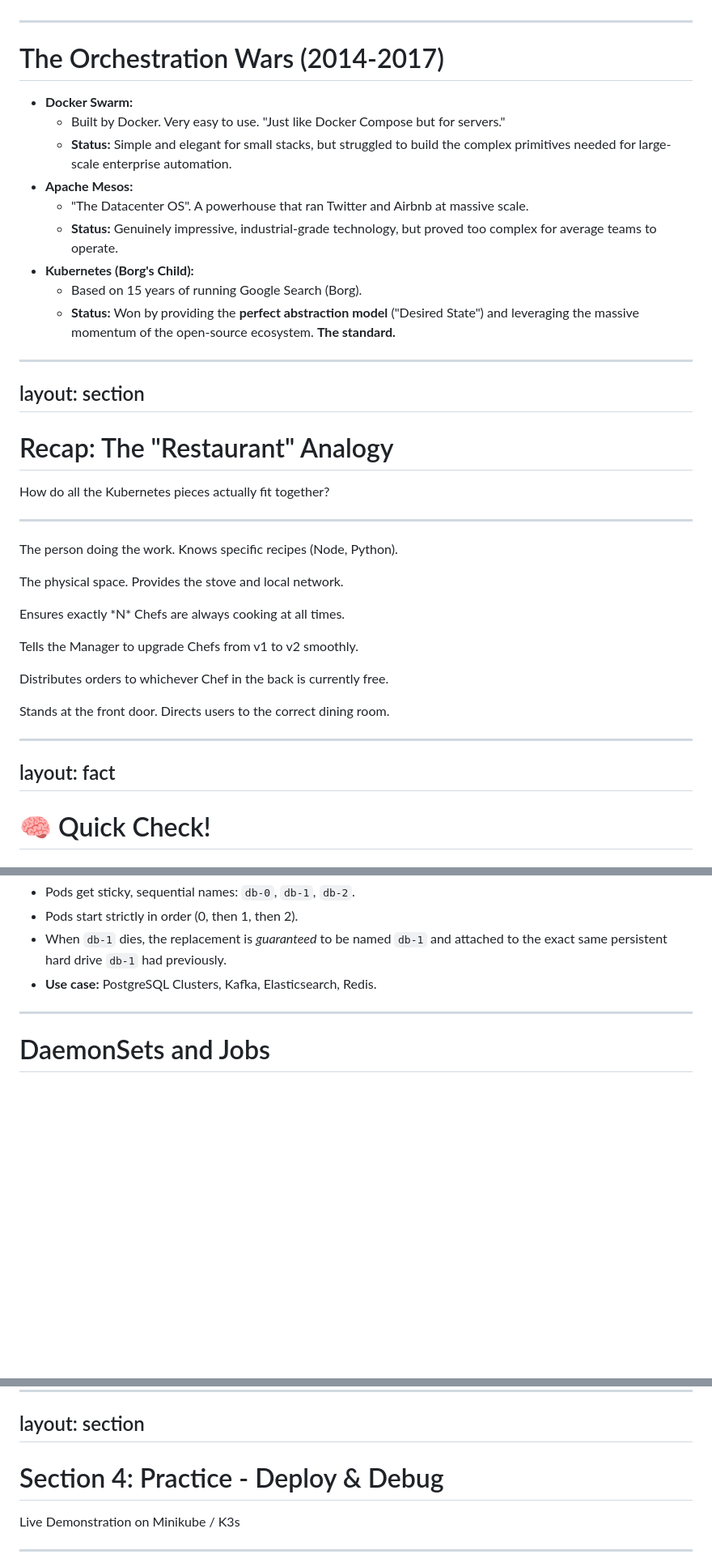
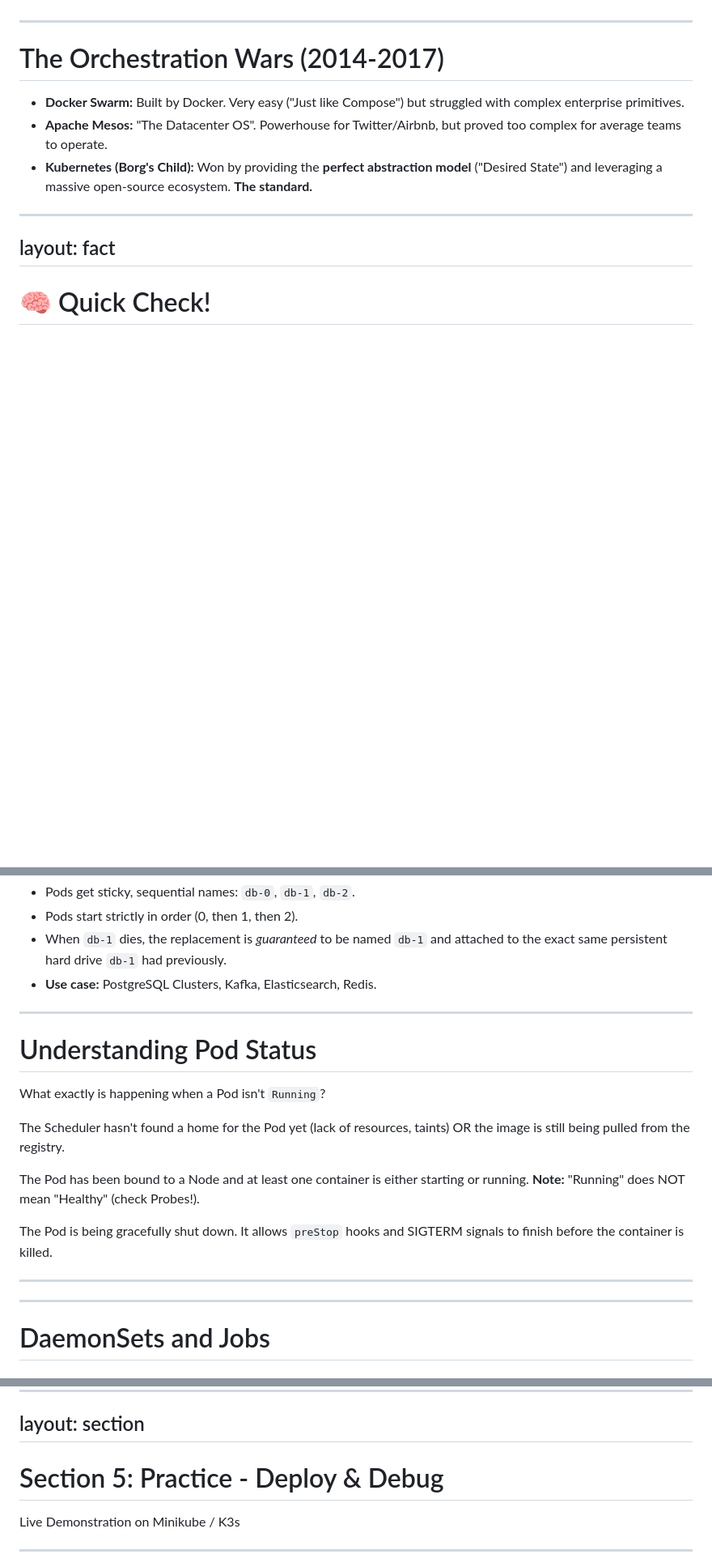
Before and after one commit to thoriqnf/blu-docker, a Markdown page: day2-training/slides/slides.md, 3 parts joined by grey strips. Shown at 81% size. GitHub-like rendering; blank space fills up the shorter version.

Commit message:
feat: Revise slide agenda, condense orchestration wars, remove Kubernetes analogy and Minikube drivers, and add comprehensive advanced deployment strategies.

```diff
--- a/day2-training/slides/slides.md
+++ b/day2-training/slides/slides.md
@@ -84,46 +85,9 @@ Why did Kubernetes win?
 
 # The Orchestration Wars (2014-2017)
 
-- **Docker Swarm:**
-  - Built by Docker. Very easy to use. "Just like Docker Compose but for servers."
-  - **Status:** Simple and elegant for small stacks, but struggled to build the complex primitives needed for large-scale enterprise automation.
-- **Apache Mesos:**
-  - "The Datacenter OS". A powerhouse that ran Twitter and Airbnb at massive scale.
-  - **Status:** Genuinely impressive, industrial-grade technology, but proved too complex for average teams to operate.
-- **Kubernetes (Borg's Child):**
-  - Based on 15 years of running Google Search (Borg).
-  - **Status:** Won by providing the **perfect abstraction model** ("Desired State") and leveraging the massive momentum of the open-source ecosystem. **The standard.**
-
----
-layout: section
----
-
-# Recap: The "Restaurant" Analogy
-
-How do all the Kubernetes pieces actually fit together?
-
----
-
-<div class="grid grid-cols-3 gap-4 mt-6">
-  <Admonition color="blue" title="1. Container (The Chef)" icon="mdi-chef-hat" customTitle="text-sm">
-    <p class="text-[10px] text-slate-200">The person doing the work. Knows specific recipes (Node, Python).</p>
-  </Admonition>
-  <Admonition color="slate" title="2. Pod (Kitchen Station)" icon="mdi-countertop" customTitle="text-sm">
-    <p class="text-[10px] text-slate-200">The physical space. Provides the stove and local network.</p>
-  </Admonition>
-  <Admonition color="green" title="3. ReplicaSet (Manager)" icon="mdi-account-tie" customTitle="text-sm">
-    <p class="text-[10px] text-slate-200">Ensures exactly *N* Chefs are always cooking at all times.</p>
-  </Admonition>
-  <Admonition color="amber" title="4. Deployment (Owner)" icon="mdi-account-network" customTitle="text-sm">
-    <p class="text-[10px] text-slate-200">Tells the Manager to upgrade Chefs from v1 to v2 smoothly.</p>
-  </Admonition>
-  <Admonition color="rose" title="5. Service (The Waiter)" icon="mdi-room-service" customTitle="text-sm">
-    <p class="text-[10px] text-slate-200">Distributes orders to whichever Chef in the back is currently free.</p>
-  </Admonition>
-  <Admonition color="orange" title="6. Ingress (Hostess)" icon="mdi-door-open" customTitle="text-sm">
-    <p class="text-[10px] text-slate-200">Stands at the front door. Directs users to the correct dining room.</p>
-  </Admonition>
-</div>
+- **Docker Swarm:** Built by Docker. Very easy ("Just like Compose") but struggled with complex enterprise primitives.
+- **Apache Mesos:** "The Datacenter OS". Powerhouse for Twitter/Airbnb, but proved too complex for average teams to operate.
+- **Kubernetes (Borg's Child):** Won by providing the **perfect abstraction model** ("Desired State") and leveraging a massive open-source ecosystem. **The standard.**
 
 ---
 layout: fact
@@ -590,6 +757,26 @@ When database instances need their identity to survive reboots.
 
 ---
 
+# Understanding Pod Status
+
+What exactly is happening when a Pod isn't `Running`?
+
+<div class="grid grid-cols-3 gap-4 mt-8">
+  <Admonition color="orange" title="1. Pending" icon="mdi-clock-outline">
+    <p class="text-[10px] text-slate-200">The Scheduler hasn't found a home for the Pod yet (lack of resources, taints) OR the image is still being pulled from the registry.</p>
+  </Admonition>
+  <Admonition color="blue" title="2. Running" icon="mdi-play-circle-outline">
+    <p class="text-[10px] text-slate-200">The Pod has been bound to a Node and at least one container is either starting or running. <b>Note:</b> "Running" does NOT mean "Healthy" (check Probes!).</p>
+  </Admonition>
+  <Admonition color="slate" title="3. Terminating" icon="mdi-stop-circle-outline">
+    <p class="text-[10px] text-slate-200">The Pod is being gracefully shut down. It allows <code>preStop</code> hooks and SIGTERM signals to finish before the container is killed.</p>
+  </Admonition>
+</div>
+
+---
+
+---
+
 # DaemonSets and Jobs
 
 <div class="grid grid-cols-2 gap-8 mt-8">
@@ -1252,7 +1291,7 @@ Specific tools for your local development environment:
 layout: section
 ---
 
-# Section 4: Practice - Deploy & Debug
+# Section 5: Practice - Deploy & Debug
 Live Demonstration on Minikube / K3s
 
 ---
```
Also changed, not shown: other parts of day2-training/slides/slides.md (+302 -246 lines).
